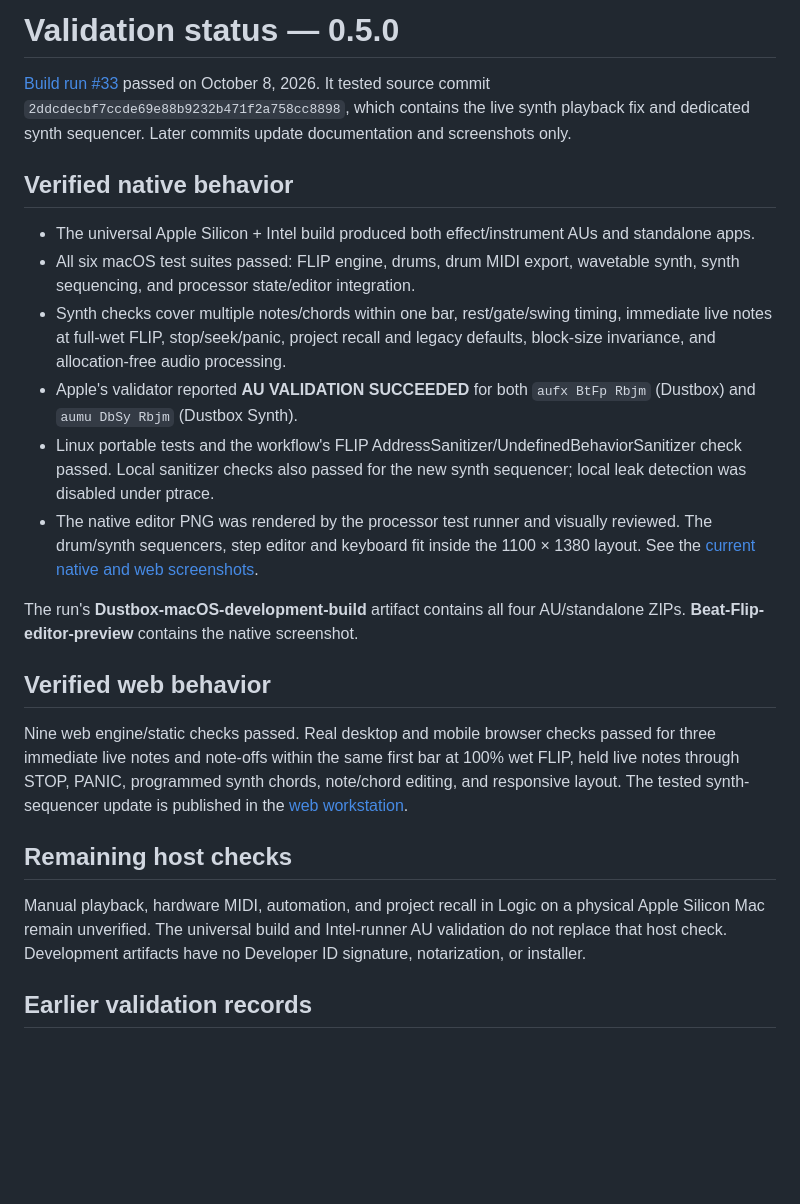
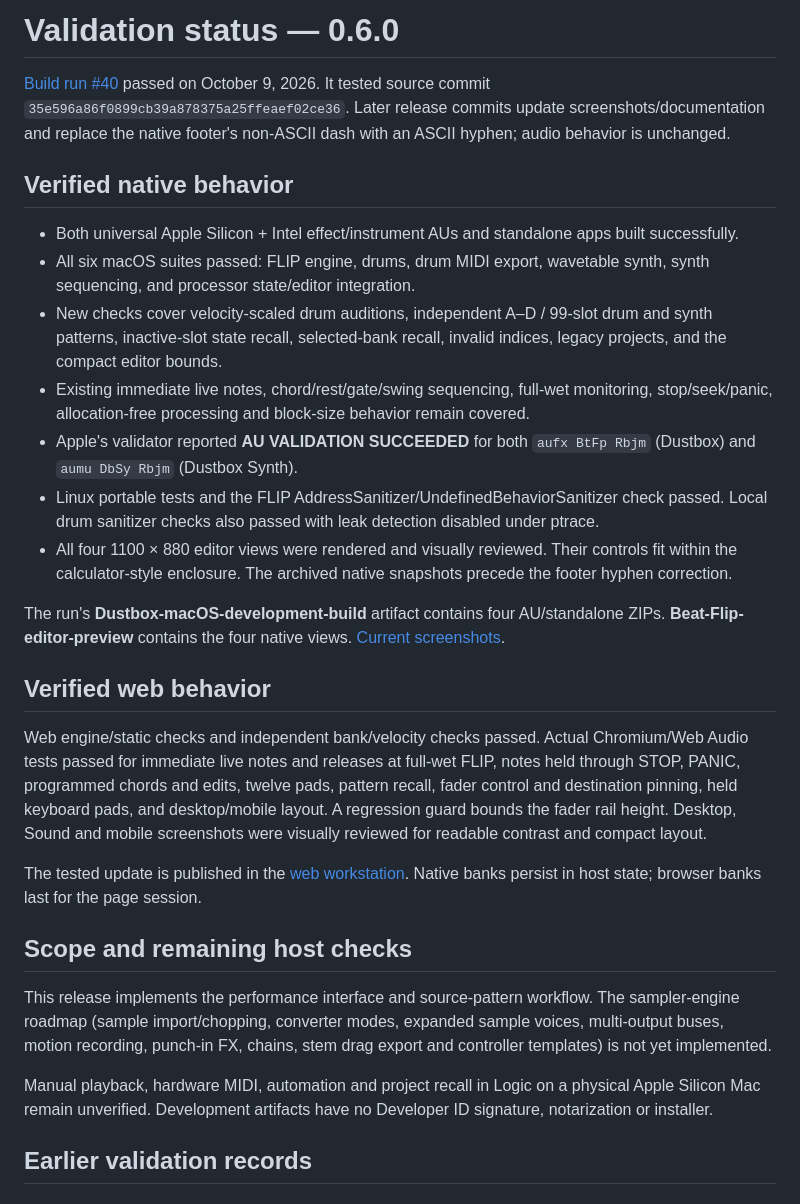
Before and after one commit to robathanjames/beat-flip-au, a Markdown page: docs/VALIDATION.md, the part around one of its changes. Drawn GitHub-style; blank space fills up the shorter version.

Commit message:
Record Dustbox 0.6 native and browser validation [skip ci]

```diff
--- a/docs/VALIDATION.md
+++ b/docs/VALIDATION.md
@@ -1,25 +1,30 @@
-# Validation status — 0.5.0
+# Validation status — 0.6.0
 
-[Build run #33](https://github.com/robathanjames/beat-flip-au/actions/runs/37799895924) passed on October 8, 2026. It tested source commit `2ddcdecbf7ccde69e88b9232b471f2a758cc8898`, which contains the live synth playback fix and dedicated synth sequencer. Later commits update documentation and screenshots only.
+[Build run #40](https://github.com/robathanjames/beat-flip-au/actions/runs/37956928185) passed on October 9, 2026. It tested source commit `35e596a86f0899cb39a878375a25ffeaef02ce36`. Later release commits update screenshots/documentation and replace the native footer's non-ASCII dash with an ASCII hyphen; audio behavior is unchanged.
 
 ## Verified native behavior
 
-- The universal Apple Silicon + Intel build produced both effect/instrument AUs and standalone apps.
-- All six macOS test suites passed: FLIP engine, drums, drum MIDI export, wavetable synth, synth sequencing, and processor state/editor integration.
-- Synth checks cover multiple notes/chords within one bar, rest/gate/swing timing, immediate live notes at full-wet FLIP, stop/seek/panic, project recall and legacy defaults, block-size invariance, and allocation-free audio processing.
+- Both universal Apple Silicon + Intel effect/instrument AUs and standalone apps built successfully.
+- All six macOS suites passed: FLIP engine, drums, drum MIDI export, wavetable synth, synth sequencing, and processor state/editor integration.
+- New checks cover velocity-scaled drum auditions, independent A–D / 99-slot drum and synth patterns, inactive-slot state recall, selected-bank recall, invalid indices, legacy projects, and the compact editor bounds.
+- Existing immediate live notes, chord/rest/gate/swing sequencing, full-wet monitoring, stop/seek/panic, allocation-free processing and block-size behavior remain covered.
 - Apple's validator reported **AU VALIDATION SUCCEEDED** for both `aufx BtFp Rbjm` (Dustbox) and `aumu DbSy Rbjm` (Dustbox Synth).
-- Linux portable tests and the workflow's FLIP AddressSanitizer/UndefinedBehaviorSanitizer check passed. Local sanitizer checks also passed for the new synth sequencer; local leak detection was disabled under ptrace.
-- The native editor PNG was rendered by the processor test runner and visually reviewed. The drum/synth sequencers, step editor and keyboard fit inside the 1100 × 1380 layout. See the [current native and web screenshots](screenshots/README.md).
+- Linux portable tests and the FLIP AddressSanitizer/UndefinedBehaviorSanitizer check passed. Local drum sanitizer checks also passed with leak detection disabled under ptrace.
+- All four 1100 × 880 editor views were rendered and visually reviewed. Their controls fit within the calculator-style enclosure. The archived native snapshots precede the footer hyphen correction.
 
-The run's **Dustbox-macOS-development-build** artifact contains all four AU/standalone ZIPs. **Beat-Flip-editor-preview** contains the native screenshot.
+The run's **Dustbox-macOS-development-build** artifact contains four AU/standalone ZIPs. **Beat-Flip-editor-preview** contains the four native views. [Current screenshots](screenshots/README.md).
 
 ## Verified web behavior
 
-Nine web engine/static checks passed. Real desktop and mobile browser checks passed for three immediate live notes and note-offs within the same first bar at 100% wet FLIP, held live notes through STOP, PANIC, programmed synth chords, note/chord editing, and responsive layout. The tested synth-sequencer update is published in the [web workstation](https://beat-flip-web.tj25h4ksw8.chatgpt.site).
+Web engine/static checks and independent bank/velocity checks passed. Actual Chromium/Web Audio tests passed for immediate live notes and releases at full-wet FLIP, notes held through STOP, PANIC, programmed chords and edits, twelve pads, pattern recall, fader control and destination pinning, held keyboard pads, and desktop/mobile layout. A regression guard bounds the fader rail height. Desktop, Sound and mobile screenshots were visually reviewed for readable contrast and compact layout.
 
-## Remaining host checks
+The tested update is published in the [web workstation](https://beat-flip-web.tj25h4ksw8.chatgpt.site). Native banks persist in host state; browser banks last for the page session.
 
-Manual playback, hardware MIDI, automation, and project recall in Logic on a physical Apple Silicon Mac remain unverified. The universal build and Intel-runner AU validation do not replace that host check. Development artifacts have no Developer ID signature, notarization, or installer.
+## Scope and remaining host checks
+
+This release implements the performance interface and source-pattern workflow. The sampler-engine roadmap (sample import/chopping, converter modes, expanded sample voices, multi-output buses, motion recording, punch-in FX, chains, stem drag export and controller templates) is not yet implemented.
+
+Manual playback, hardware MIDI, automation and project recall in Logic on a physical Apple Silicon Mac remain unverified. Development artifacts have no Developer ID signature, notarization or installer.
 
 ## Earlier validation records
 
```
Also changed, not shown: other parts of docs/VALIDATION.md (+24 -0 lines).
